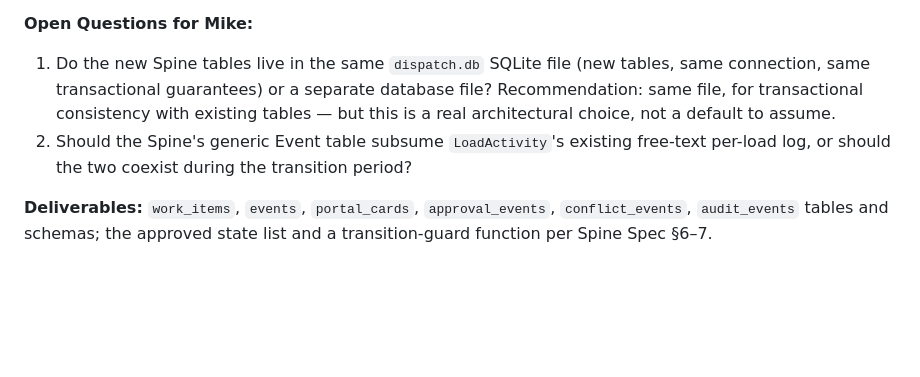
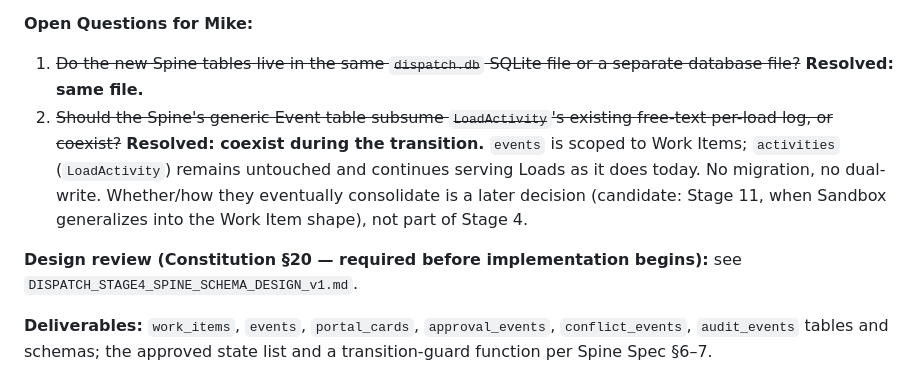
Before and after one commit to jax1313-outlook/Jules, a Markdown page: DISPATCH_STAGE_LAUNCH_PACKAGES_v1.md, the part around the change. Drawn GitHub-style; blank space fills up the shorter version.

```diff
--- a/DISPATCH_STAGE_LAUNCH_PACKAGES_v1.md
+++ b/DISPATCH_STAGE_LAUNCH_PACKAGES_v1.md
@@ -144,8 +144,10 @@ Jules items **#20** (sync utility role decision) and **#22** (Scanner API placeh
 **Findings (from Reconciliation Matrix rows 10–14, 32):** the SQLite + WAL + idempotent-migration pattern already proven in `dispatch/db.py` is sound and reusable for the new Spine tables. No generic Work Item/Event/Approval Event/Conflict Event/Audit Event table exists today. Multiple independent per-entity enum state machines exist (`Load`, `Settlement`, `IFTAReportApproval`, etc.) but no shared transition-table concept governs them yet.
 
 **Open Questions for Mike:**
-1. Do the new Spine tables live in the same `dispatch.db` SQLite file (new tables, same connection, same transactional guarantees) or a separate database file? Recommendation: same file, for transactional consistency with existing tables — but this is a real architectural choice, not a default to assume.
-2. Should the Spine's generic Event table subsume `LoadActivity`'s existing free-text per-load log, or should the two coexist during the transition period?
+1. ~~Do the new Spine tables live in the same `dispatch.db` SQLite file or a separate database file?~~ **Resolved: same file.**
+2. ~~Should the Spine's generic Event table subsume `LoadActivity`'s existing free-text per-load log, or coexist?~~ **Resolved: coexist during the transition.** `events` is scoped to Work Items; `activities` (`LoadActivity`) remains untouched and continues serving Loads as it does today. No migration, no dual-write. Whether/how they eventually consolidate is a later decision (candidate: Stage 11, when Sandbox generalizes into the Work Item shape), not part of Stage 4.
+
+**Design review (Constitution §20 — required before implementation begins):** see `DISPATCH_STAGE4_SPINE_SCHEMA_DESIGN_v1.md`.
 
 **Deliverables:** `work_items`, `events`, `portal_cards`, `approval_events`, `conflict_events`, `audit_events` tables and schemas; the approved state list and a transition-guard function per Spine Spec §6–7.
 
```
Also changed, not shown: DISPATCH_STAGE4_SPINE_SCHEMA_DESIGN_v1.md (added, +204 -0 lines).
